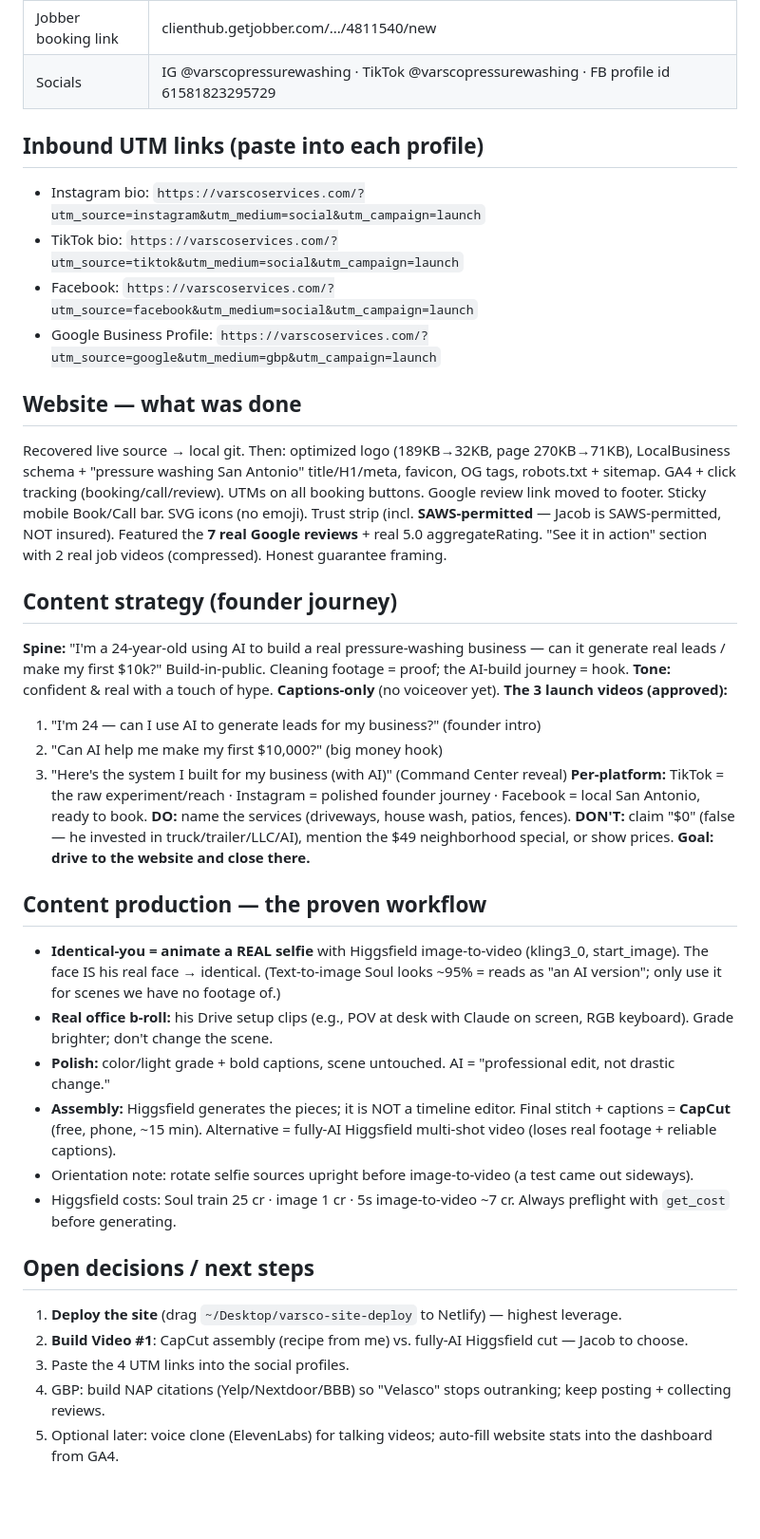
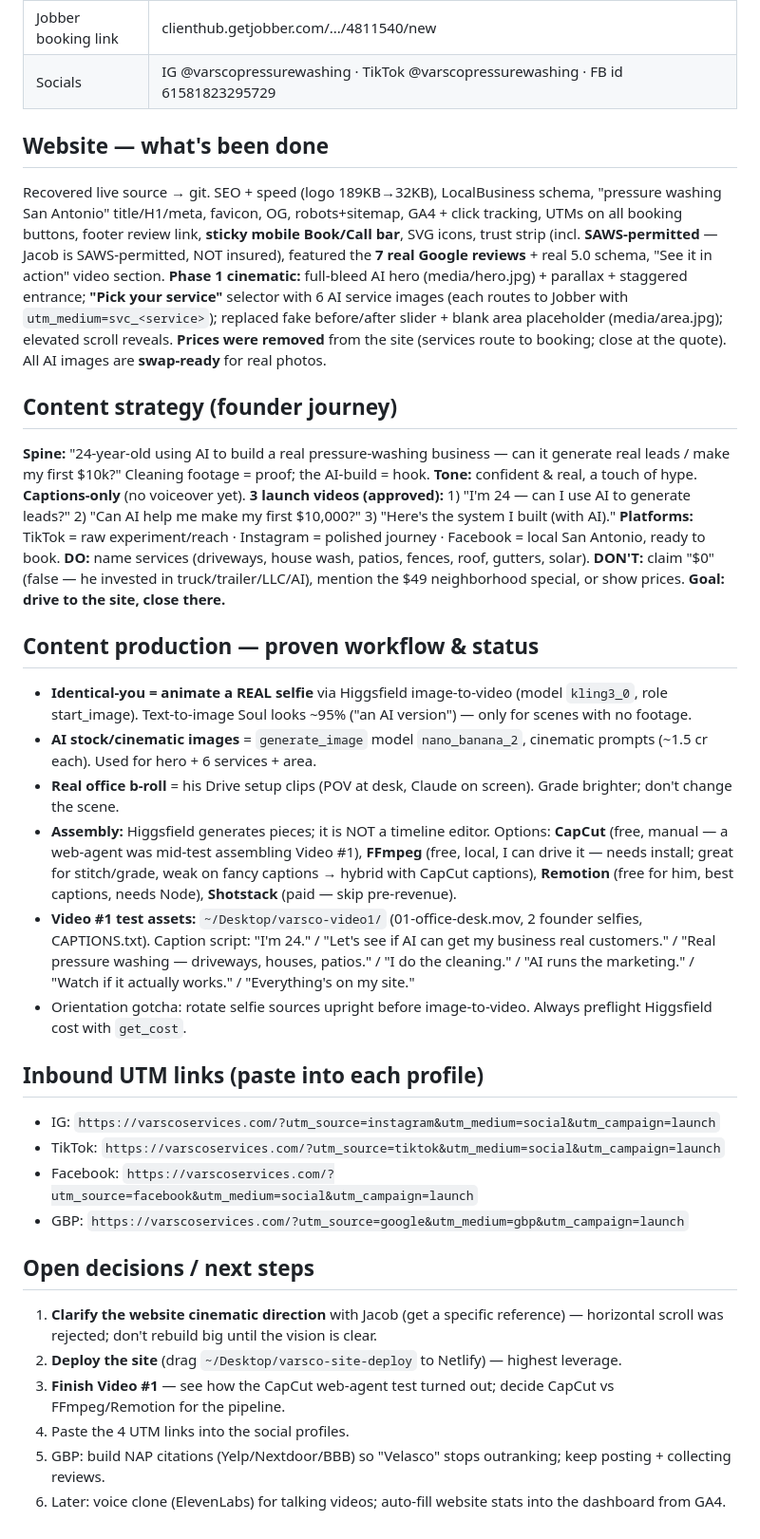
Before and after one commit to VarscoPressureWashing/varsco-site, a Markdown page: PROGRESS.md, the part around one of its changes. Shown at 95% size. Drawn GitHub-style; blank space fills up the shorter version.

Commit message:
Session checkpoint: update PROGRESS.md (Phase 1 cinematic website, horizontal-scroll rejected, content/CapCut status, open questions)

```diff
--- a/PROGRESS.md
+++ b/PROGRESS.md
@@ -29,37 +36,35 @@ Nothing we built is on varscoservices.com yet. Two ways to ship:
 | Google Business Profile | **5.0 rating, 7 real reviews** · review link g.page/r/CchDOTehB3EyEBM/review |
 | Jobber booking link | clienthub.getjobber.com/.../4811540/new |
-| Socials | IG @varscopressurewashing · TikTok @varscopressurewashing · FB profile id 61581823295729 |
+| Socials | IG @varscopressurewashing · TikTok @varscopressurewashing · FB id 61581823295729 |
+
+## Website — what's been done
+Recovered live source → git. SEO + speed (logo 189KB→32KB), LocalBusiness schema, "pressure washing San Antonio" title/H1/meta, favicon, OG, robots+sitemap, GA4 + click tracking, UTMs on all booking buttons, footer review link, **sticky mobile Book/Call bar**, SVG icons, trust strip (incl. **SAWS-permitted** — Jacob is SAWS-permitted, NOT insured), featured the **7 real Google reviews** + real 5.0 schema, "See it in action" video section. **Phase 1 cinematic:** full-bleed AI hero (media/hero.jpg) + parallax + staggered entrance; **"Pick your service"** selector with 6 AI service images (each routes to Jobber with `utm_medium=svc_<service>`); replaced fake before/after slider + blank area placeholder (media/area.jpg); elevated scroll reveals. **Prices were removed** from the site (services route to booking; close at the quote). All AI images are **swap-ready** for real photos.
+
+## Content strategy (founder journey)
+**Spine:** "24-year-old using AI to build a real pressure-washing business — can it generate real leads / make my first $10k?" Cleaning footage = proof; the AI-build = hook.
+**Tone:** confident & real, a touch of hype. **Captions-only** (no voiceover yet).
+**3 launch videos (approved):** 1) "I'm 24 — can I use AI to generate leads?" 2) "Can AI help me make my first $10,000?" 3) "Here's the system I built (with AI)."
+**Platforms:** TikTok = raw experiment/reach · Instagram = polished journey · Facebook = local San Antonio, ready to book.
+**DO:** name services (driveways, house wash, patios, fences, roof, gutters, solar). **DON'T:** claim "$0" (false — he invested in truck/trailer/LLC/AI), mention the $49 neighborhood special, or show prices. **Goal: drive to the site, close there.**
+
+## Content production — proven workflow & status
+- **Identical-you = animate a REAL selfie** via Higgsfield image-to-video (model `kling3_0`, role start_image). Text-to-image Soul looks ~95% ("an AI version") — only for scenes with no footage.
+- **AI stock/cinematic images** = `generate_image` model `nano_banana_2`, cinematic prompts (~1.5 cr each). Used for hero + 6 services + area.
+- **Real office b-roll** = his Drive setup clips (POV at desk, Claude on screen). Grade brighter; don't change the scene.
+- **Assembly:** Higgsfield generates pieces; it is NOT a timeline editor. Options: **CapCut** (free, manual — a web-agent was mid-test assembling Video #1), **FFmpeg** (free, local, I can drive it — needs install; great for stitch/grade, weak on fancy captions → hybrid with CapCut captions), **Remotion** (free for him, best captions, needs Node), **Shotstack** (paid — skip pre-revenue).
+- **Video #1 test assets:** `~/Desktop/varsco-video1/` (01-office-desk.mov, 2 founder selfies, CAPTIONS.txt). Caption script: "I'm 24." / "Let's see if AI can get my business real customers." / "Real pressure washing — driveways, houses, patios." / "I do the cleaning." / "AI runs the marketing." / "Watch if it actually works." / "Everything's on my site."
+- Orientation gotcha: rotate selfie sources upright before image-to-video. Always preflight Higgsfield cost with `get_cost`.
 
 ## Inbound UTM links (paste into each profile)
-- Instagram bio: `https://varscoservices.com/?utm_source=instagram&utm_medium=social&utm_campaign=launch`
-- TikTok bio: `https://varscoservices.com/?utm_source=tiktok&utm_medium=social&utm_campaign=launch`
+- IG: `https://varscoservices.com/?utm_source=instagram&utm_medium=social&utm_campaign=launch`
+- TikTok: `https://varscoservices.com/?utm_source=tiktok&utm_medium=social&utm_campaign=launch`
 - Facebook: `https://varscoservices.com/?utm_source=facebook&utm_medium=social&utm_campaign=launch`
-- Google Business Profile: `https://varscoservices.com/?utm_source=google&utm_medium=gbp&utm_campaign=launch`
-
-## Website — what was done
-Recovered live source → local git. Then: optimized logo (189KB→32KB, page 270KB→71KB), LocalBusiness schema + "pressure washing San Antonio" title/H1/meta, favicon, OG tags, robots.txt + sitemap. GA4 + click tracking (booking/call/review). UTMs on all booking buttons. Google review link moved to footer. Sticky mobile Book/Call bar. SVG icons (no emoji). Trust strip (incl. **SAWS-permitted** — Jacob is SAWS-permitted, NOT insured). Featured the **7 real Google reviews** + real 5.0 aggregateRating. "See it in action" section with 2 real job videos (compressed). Honest guarantee framing.
-
-## Content strategy (founder journey)
-**Spine:** "I'm a 24-year-old using AI to build a real pressure-washing business — can it generate real leads / make my first $10k?" Build-in-public. Cleaning footage = proof; the AI-build journey = hook.
-**Tone:** confident & real with a touch of hype. **Captions-only** (no voiceover yet).
-**The 3 launch videos (approved):**
-1. "I'm 24 — can I use AI to generate leads for my business?" (founder intro)
-2. "Can AI help me make my first $10,000?" (big money hook)
-3. "Here's the system I built for my business (with AI)" (Command Center reveal)
-**Per-platform:** TikTok = the raw experiment/reach · Instagram = polished founder journey · Facebook = local San Antonio, ready to book.
-**DO:** name the services (driveways, house wash, patios, fences). **DON'T:** claim "$0" (false — he invested in truck/trailer/LLC/AI), mention the $49 neighborhood special, or show prices. **Goal: drive to the website and close there.**
-
-## Content production — the proven workflow
-- **Identical-you = animate a REAL selfie** with Higgsfield image-to-video (kling3_0, start_image). The face IS his real face → identical. (Text-to-image Soul looks ~95% = reads as "an AI version"; only use it for scenes we have no footage of.)
-- **Real office b-roll:** his Drive setup clips (e.g., POV at desk with Claude on screen, RGB keyboard). Grade brighter; don't change the scene.
-- **Polish:** color/light grade + bold captions, scene untouched. AI = "professional edit, not drastic change."
-- **Assembly:** Higgsfield generates the pieces; it is NOT a timeline editor. Final stitch + captions = **CapCut** (free, phone, ~15 min). Alternative = fully-AI Higgsfield multi-shot video (loses real footage + reliable captions).
-- Orientation note: rotate selfie sources upright before image-to-video (a test came out sideways).
-- Higgsfield costs: Soul train 25 cr · image 1 cr · 5s image-to-video ~7 cr. Always preflight with `get_cost` before generating.
+- GBP: `https://varscoservices.com/?utm_source=google&utm_medium=gbp&utm_campaign=launch`
 
 ## Open decisions / next steps
-1. **Deploy the site** (drag `~/Desktop/varsco-site-deploy` to Netlify) — highest leverage.
-2. **Build Video #1**: CapCut assembly (recipe from me) vs. fully-AI Higgsfield cut — Jacob to choose.
-3. Paste the 4 UTM links into the social profiles.
-4. GBP: build NAP citations (Yelp/Nextdoor/BBB) so "Velasco" stops outranking; keep posting + collecting reviews.
-5. Optional later: voice clone (ElevenLabs) for talking videos; auto-fill website stats into the dashboard from GA4.
+1. **Clarify the website cinematic direction** with Jacob (get a specific reference) — horizontal scroll was rejected; don't rebuild big until the vision is clear.
+2. **Deploy the site** (drag `~/Desktop/varsco-site-deploy` to Netlify) — highest leverage.
+3. **Finish Video #1** — see how the CapCut web-agent test turned out; decide CapCut vs FFmpeg/Remotion for the pipeline.
+4. Paste the 4 UTM links into the social profiles.
+5. GBP: build NAP citations (Yelp/Nextdoor/BBB) so "Velasco" stops outranking; keep posting + collecting reviews.
+6. Later: voice clone (ElevenLabs) for talking videos; auto-fill website stats into the dashboard from GA4.
```
Also changed, not shown: other parts of PROGRESS.md (+24 -17 lines).
